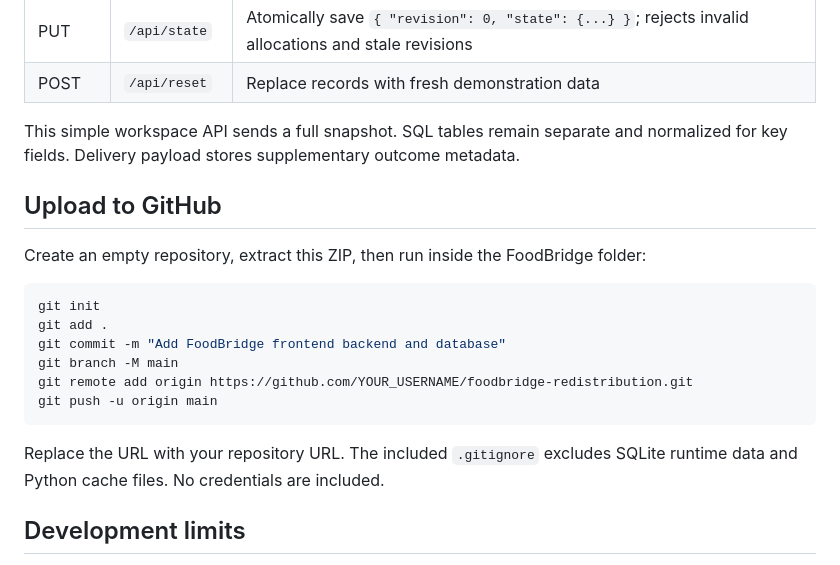
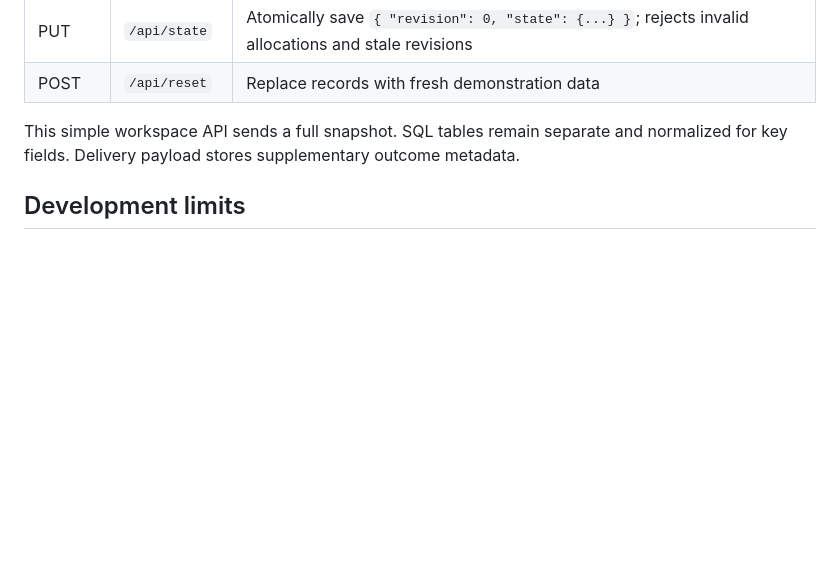
Before and after one commit to keerthna-06/foodbridge-redistribution, a Markdown page: README.md, the part around the change. Rendered like a GitHub page; blank space fills up the shorter version.

Commit message:
Remove upload instructions and update development notes
Removed GitHub upload instructions and clarified project limitations.

````diff
--- a/README.md
+++ b/README.md
@@ -68,20 +68,8 @@ Matching runs in the frontend for transparency; the backend independently valida
 
 This simple workspace API sends a full snapshot. SQL tables remain separate and normalized for key fields. Delivery payload stores supplementary outcome metadata.
 
-## Upload to GitHub
 
-Create an empty repository, extract this ZIP, then run inside the FoodBridge folder:
 
-```bash
-git init
-git add .
-git commit -m "Add FoodBridge frontend backend and database"
-git branch -M main
-git remote add origin https://github.com/YOUR_USERNAME/foodbridge-redistribution.git
-git push -u origin main
-```
-
-Replace the URL with your repository URL. The included `.gitignore` excludes SQLite runtime data and Python cache files. No credentials are included.
 
 ## Development limits
 
````
